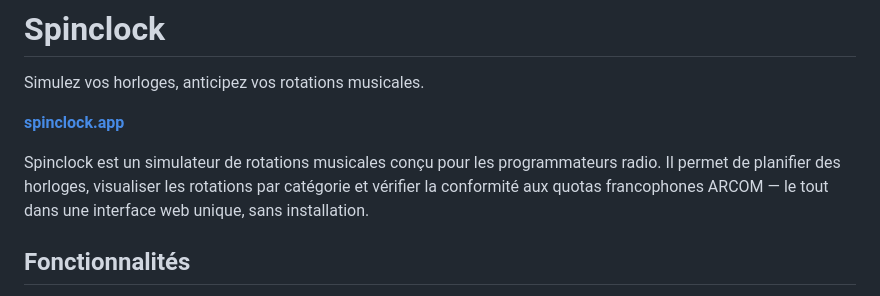
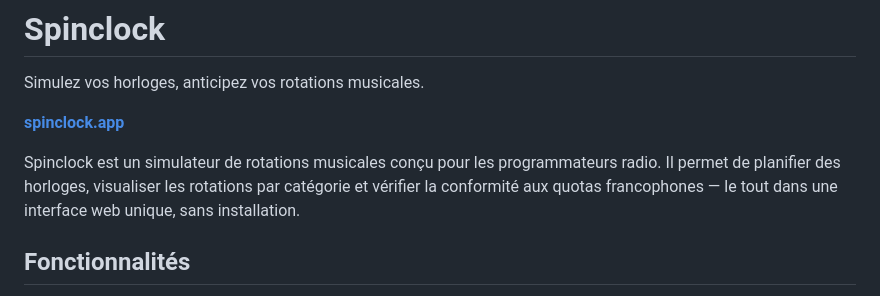
Before and after one commit to mrsd3/spinclock, a Markdown page: README.md, the part around the change. GitHub-like rendering.

```diff
--- a/README.md
+++ b/README.md
@@ -4,7 +4,7 @@ Simulez vos horloges, anticipez vos rotations musicales.
 
 **[spinclock.app](https://spinclock.app)**
 
-Spinclock est un simulateur de rotations musicales conçu pour les programmateurs radio. Il permet de planifier des horloges, visualiser les rotations par catégorie et vérifier la conformité aux quotas francophones ARCOM — le tout dans une interface web unique, sans installation.
+Spinclock est un simulateur de rotations musicales conçu pour les programmateurs radio. Il permet de planifier des horloges, visualiser les rotations par catégorie et vérifier la conformité aux quotas francophones — le tout dans une interface web unique, sans installation.
 
 ## Fonctionnalités
 
```
